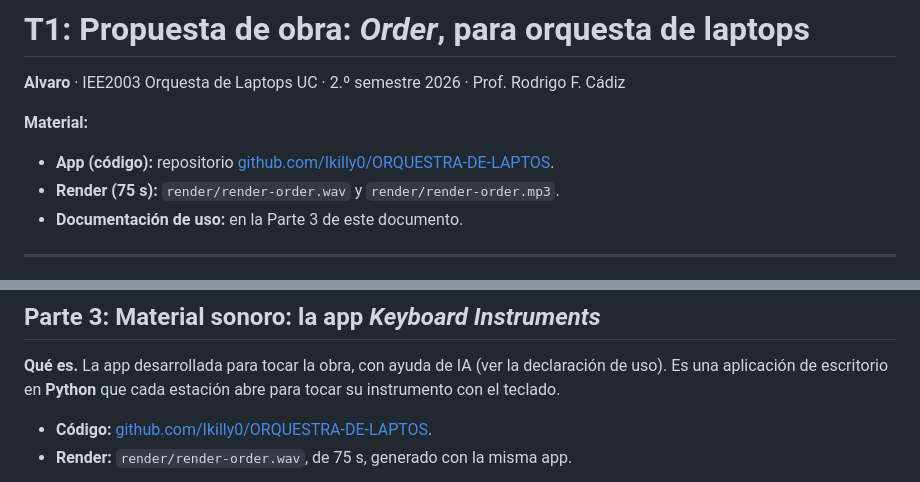
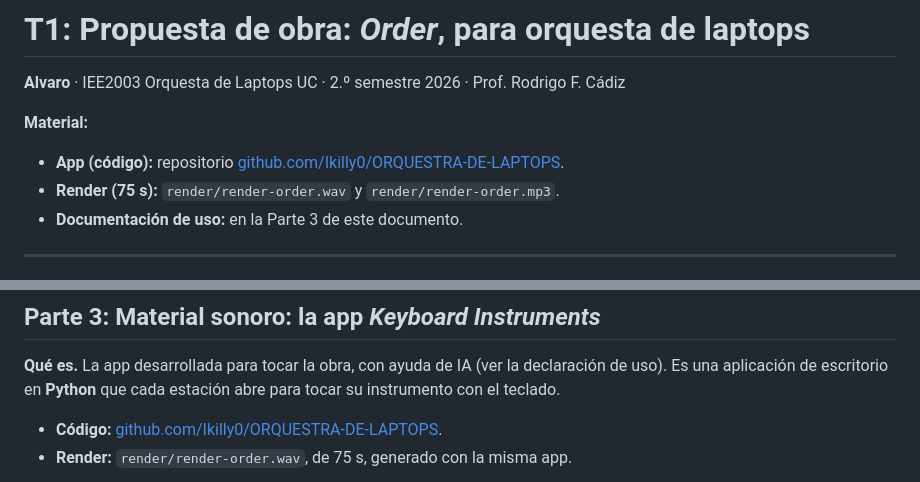
Before and after one commit to Ikilly0/ORQUESTRA-DE-LAPTOPS, a Markdown page: T1-propuesta-de-obra/README.md, 2 parts joined by grey strips. GitHub-like rendering.

Commit message:
Links al nombre nuevo del repo (ORQUESTRA-DE-LAPTOPS)
Co-Authored-By: Claude Opus 5.5 (1M context) <noreply@anthropic.com>
Claude-Session: https://claude.ai/code/session_01CMkVtZE8tvAnALRE4PYbpD

```diff
--- a/T1-propuesta-de-obra/README.md
+++ b/T1-propuesta-de-obra/README.md
@@ -4,7 +4,7 @@
 
 **Material:**
 
-- **App (código):** repositorio [github.com/Ikilly0/ORQUESTRA-DE-LAPTOS](https://github.com/Ikilly0/ORQUESTRA-DE-LAPTOS).
+- **App (código):** repositorio [github.com/Ikilly0/ORQUESTRA-DE-LAPTOPS](https://github.com/Ikilly0/ORQUESTRA-DE-LAPTOPS).
 - **Render (75 s):** `render/render-order.wav` y `render/render-order.mp3`.
 - **Documentación de uso:** en la Parte 3 de este documento.
 
@@ -235,7 +235,7 @@ Cada estación suena por **su propio parlante** (el de su laptop, o el de la est
 
 **Qué es.** La app desarrollada para tocar la obra, con ayuda de IA (ver la declaración de uso). Es una aplicación de escritorio en **Python** que cada estación abre para tocar su instrumento con el teclado.
 
-- **Código:** [github.com/Ikilly0/ORQUESTRA-DE-LAPTOS](https://github.com/Ikilly0/ORQUESTRA-DE-LAPTOS).
+- **Código:** [github.com/Ikilly0/ORQUESTRA-DE-LAPTOPS](https://github.com/Ikilly0/ORQUESTRA-DE-LAPTOPS).
 - **Render:** `render/render-order.wav`, de 75 s, generado con la misma app.
 
 ![Menú del tema y elección de instrumento](img/app-menu.png)
```
Also changed, not shown: README.md (+4 -4 lines).
